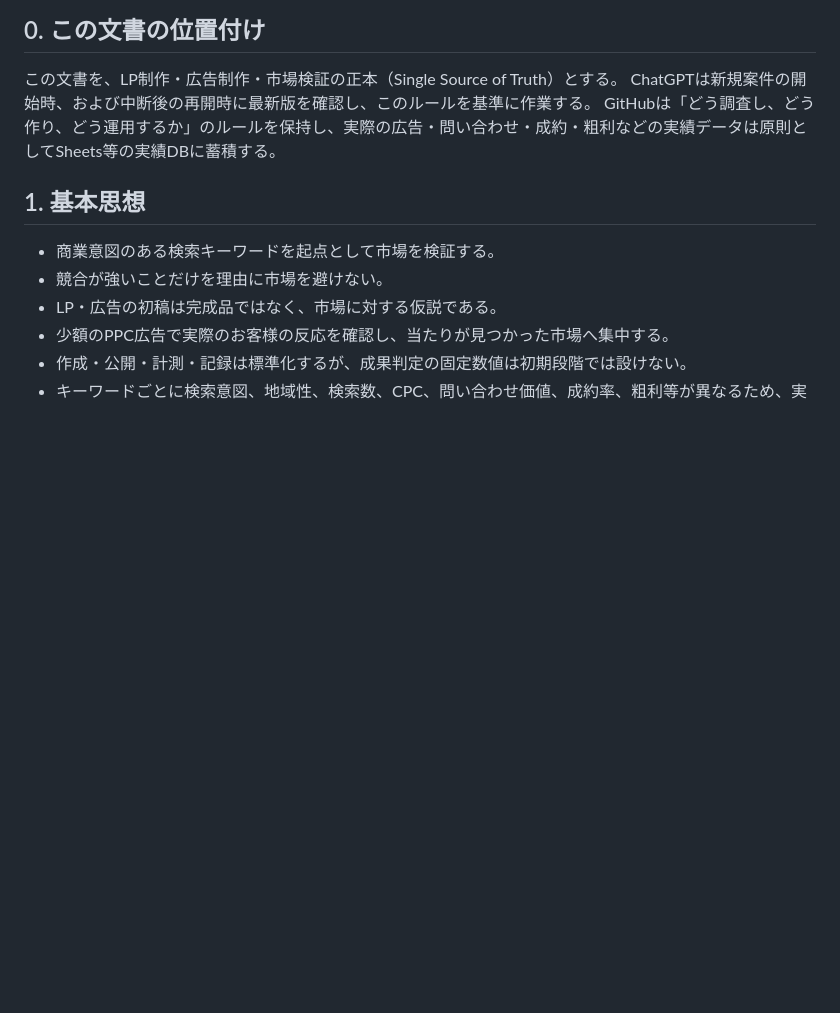
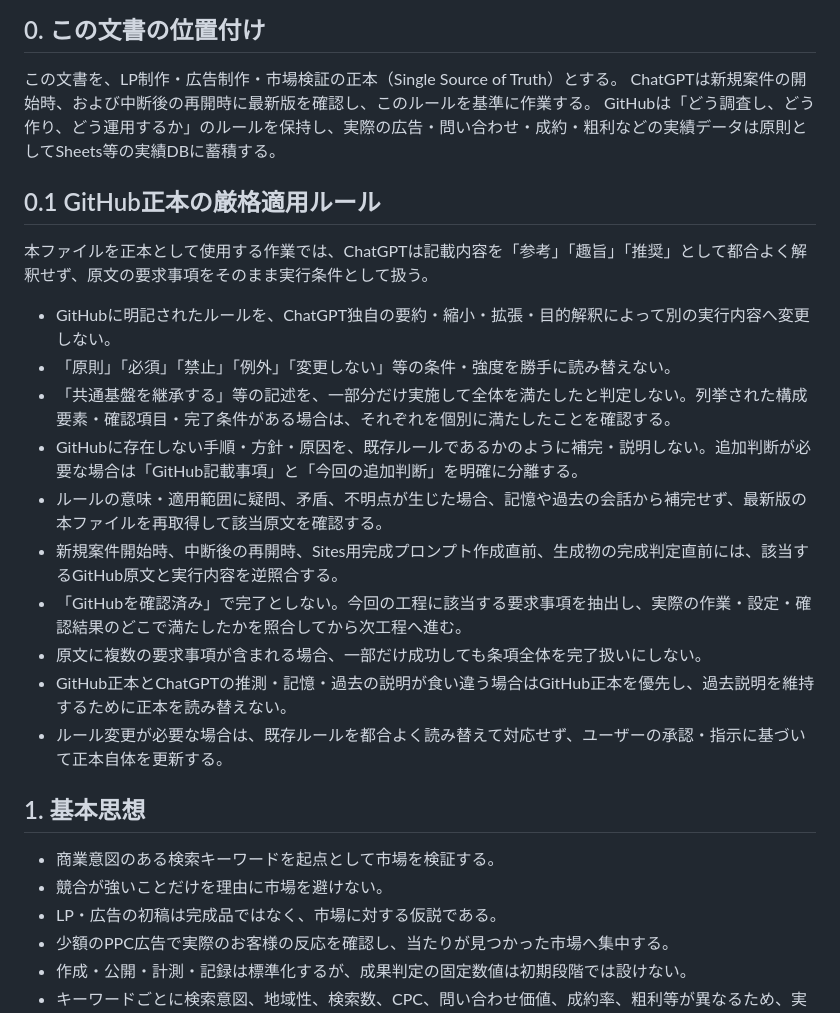
Before and after one commit to allmight-lab/web-sales-demos, a Markdown page: docs/lp-ad-market-validation-rules.md, the part around the change. GitHub-like rendering; blank space fills up the shorter version.

Commit message:
Add strict GitHub source-of-truth application rule

```diff
--- a/docs/lp-ad-market-validation-rules.md
+++ b/docs/lp-ad-market-validation-rules.md
@@ -6,6 +6,20 @@
 この文書を、LP制作・広告制作・市場検証の正本（Single Source of Truth）とする。
 ChatGPTは新規案件の開始時、および中断後の再開時に最新版を確認し、このルールを基準に作業する。
 GitHubは「どう調査し、どう作り、どう運用するか」のルールを保持し、実際の広告・問い合わせ・成約・粗利などの実績データは原則としてSheets等の実績DBに蓄積する。
+
+## 0.1 GitHub正本の厳格適用ルール
+本ファイルを正本として使用する作業では、ChatGPTは記載内容を「参考」「趣旨」「推奨」として都合よく解釈せず、原文の要求事項をそのまま実行条件として扱う。
+
+- GitHubに明記されたルールを、ChatGPT独自の要約・縮小・拡張・目的解釈によって別の実行内容へ変更しない。
+- 「原則」「必須」「禁止」「例外」「変更しない」等の条件・強度を勝手に読み替えない。
+- 「共通基盤を継承する」等の記述を、一部分だけ実施して全体を満たしたと判定しない。列挙された構成要素・確認項目・完了条件がある場合は、それぞれを個別に満たしたことを確認する。
+- GitHubに存在しない手順・方針・原因を、既存ルールであるかのように補完・説明しない。追加判断が必要な場合は「GitHub記載事項」と「今回の追加判断」を明確に分離する。
+- ルールの意味・適用範囲に疑問、矛盾、不明点が生じた場合、記憶や過去の会話から補完せず、最新版の本ファイルを再取得して該当原文を確認する。
+- 新規案件開始時、中断後の再開時、Sites用完成プロンプト作成直前、生成物の完成判定直前には、該当するGitHub原文と実行内容を逆照合する。
+- 「GitHubを確認済み」で完了としない。今回の工程に該当する要求事項を抽出し、実際の作業・設定・確認結果のどこで満たしたかを照合してから次工程へ進む。
+- 原文に複数の要求事項が含まれる場合、一部だけ成功しても条項全体を完了扱いにしない。
+- GitHub正本とChatGPTの推測・記憶・過去の説明が食い違う場合はGitHub正本を優先し、過去説明を維持するために正本を読み替えない。
+- ルール変更が必要な場合は、既存ルールを都合よく読み替えて対応せず、ユーザーの承認・指示に基づいて正本自体を更新する。
 
 ## 1. 基本思想
 - 商業意図のある検索キーワードを起点として市場を検証する。
```
